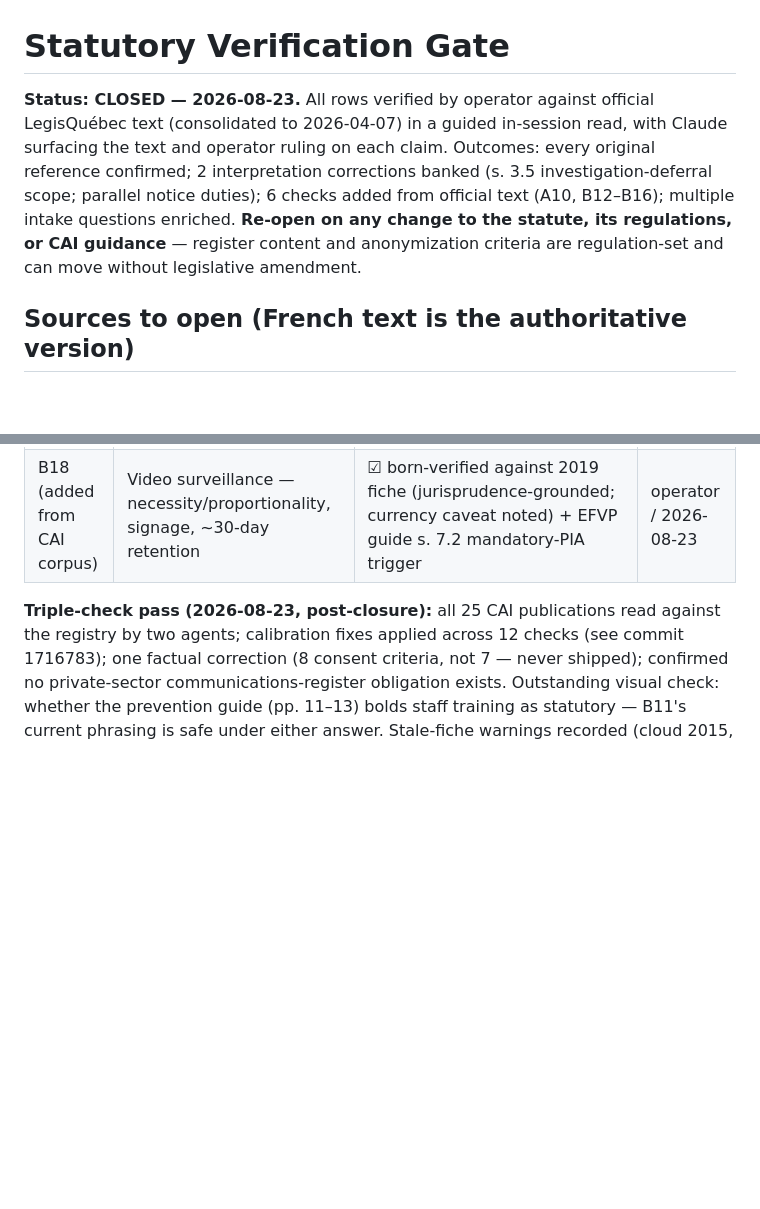
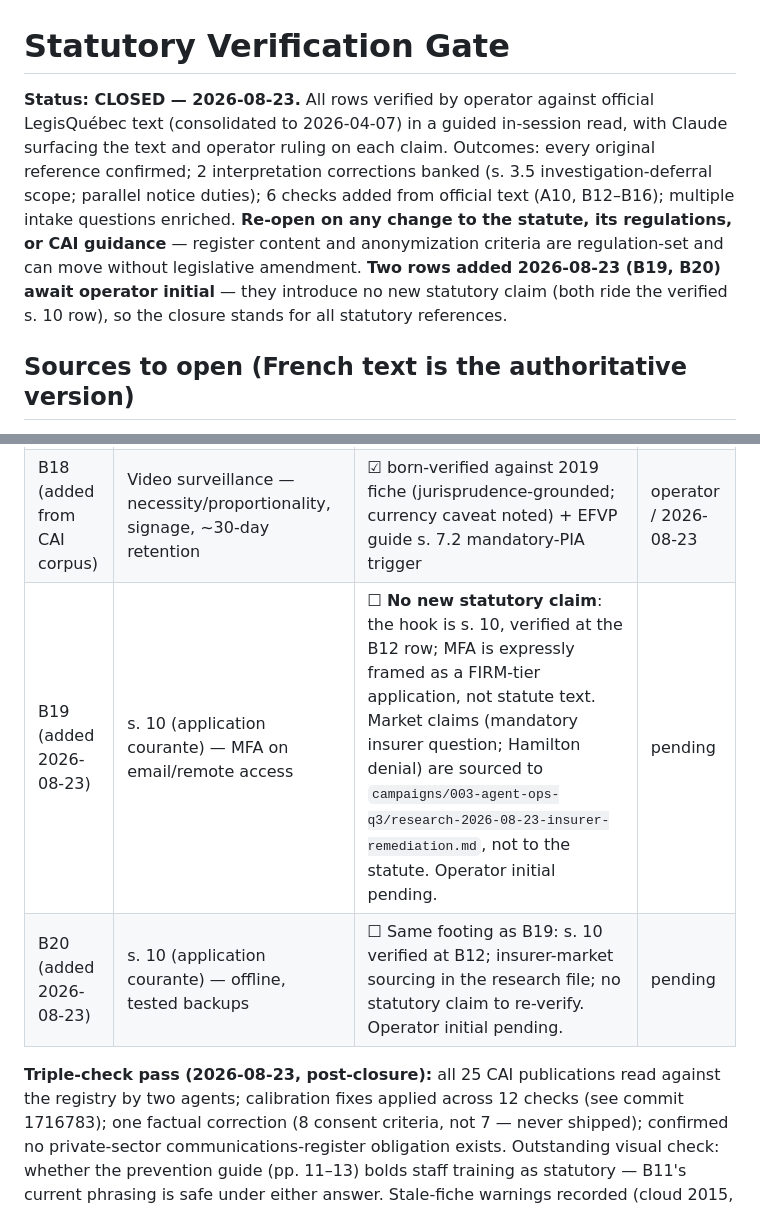
Before and after one commit to Acquiredl/balise, a Markdown page: docs/VERIFICATION.md, 2 parts joined by grey strips. Rendered like a GitHub page; blank space fills up the shorter version.

Commit message:
VERIFICATION: rows for B19/B20 (no new statutory claim; operator initial pending)

```diff
--- a/docs/VERIFICATION.md
+++ b/docs/VERIFICATION.md
@@ -1,6 +1,6 @@
 # Statutory Verification Gate
 
-**Status: CLOSED — 2026-08-23.** All rows verified by operator against official LegisQuébec text (consolidated to 2026-04-07) in a guided in-session read, with Claude surfacing the text and operator ruling on each claim. Outcomes: every original reference confirmed; 2 interpretation corrections banked (s. 3.5 investigation-deferral scope; parallel notice duties); 6 checks added from official text (A10, B12–B16); multiple intake questions enriched. **Re-open on any change to the statute, its regulations, or CAI guidance** — register content and anonymization criteria are regulation-set and can move without legislative amendment.
+**Status: CLOSED — 2026-08-23.** All rows verified by operator against official LegisQuébec text (consolidated to 2026-04-07) in a guided in-session read, with Claude surfacing the text and operator ruling on each claim. Outcomes: every original reference confirmed; 2 interpretation corrections banked (s. 3.5 investigation-deferral scope; parallel notice duties); 6 checks added from official text (A10, B12–B16); multiple intake questions enriched. **Re-open on any change to the statute, its regulations, or CAI guidance** — register content and anonymization criteria are regulation-set and can move without legislative amendment. **Two rows added 2026-08-23 (B19, B20) await operator initial** — they introduce no new statutory claim (both ride the verified s. 10 row), so the closure stands for all statutory references.
 
 ## Sources to open (French text is the authoritative version)
 
@@ -41,6 +41,8 @@ The check registry's section references were triangulated from CAI guidance and
 | A10 (added at gate) | s. 9 (no refusal of goods/services over non-necessary PI; doubt = non-necessary) | ☑ born-verified — added from official text read in-session; corroborated by CAI Guidelines s. 2.3 (refuse secondary purposes without affecting the service) | operator / 2026-08-23 |
 | B17 (added from CAI corpus) | CAI cornerstone practice — PI inventory + sensitivity | ☑ born-verified against CAI aide-mémoire, prevention guide step 2, EFVP guide step 3; CAI tier (no statutory mandate) | operator / 2026-08-23 |
 | B18 (added from CAI corpus) | Video surveillance — necessity/proportionality, signage, ~30-day retention | ☑ born-verified against 2019 fiche (jurisprudence-grounded; currency caveat noted) + EFVP guide s. 7.2 mandatory-PIA trigger | operator / 2026-08-23 |
+| B19 (added 2026-08-23) | s. 10 (application courante) — MFA on email/remote access | ☐ **No new statutory claim**: the hook is s. 10, verified at the B12 row; MFA is expressly framed as a FIRM-tier application, not statute text. Market claims (mandatory insurer question; Hamilton denial) are sourced to `campaigns/003-agent-ops-q3/research-2026-08-23-insurer-remediation.md`, not to the statute. Operator initial pending. | pending |
+| B20 (added 2026-08-23) | s. 10 (application courante) — offline, tested backups | ☐ Same footing as B19: s. 10 verified at B12; insurer-market sourcing in the research file; no statutory claim to re-verify. Operator initial pending. | pending |
 
 **Triple-check pass (2026-08-23, post-closure):** all 25 CAI publications read against the registry by two agents; calibration fixes applied across 12 checks (see commit 1716783); one factual correction (8 consent criteria, not 7 — never shipped); confirmed no private-sector communications-register obligation exists. Outstanding visual check: whether the prevention guide (pp. 11–13) bolds staff training as statutory — B11's current phrasing is safe under either answer. Stale-fiche warnings recorded (cloud 2015, profilage 2013, vidéosurv 2019).
 
```
